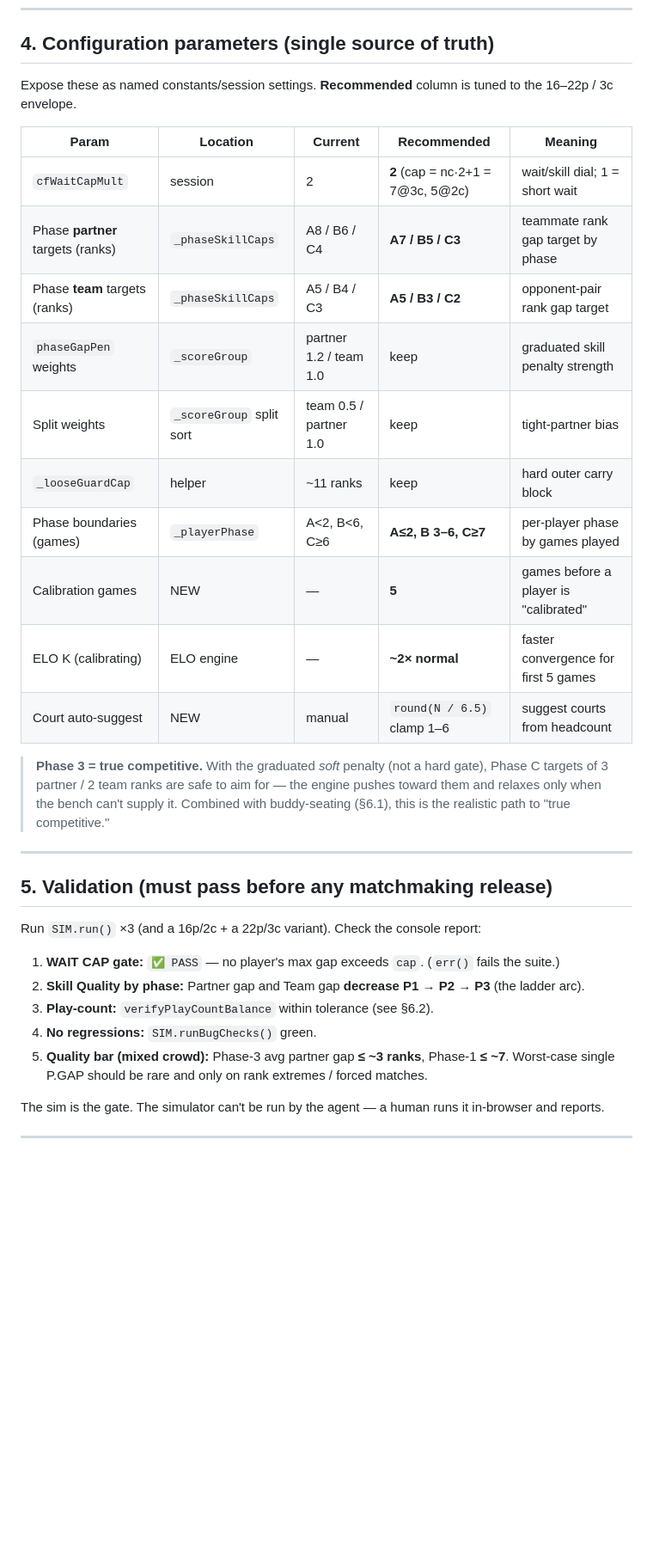
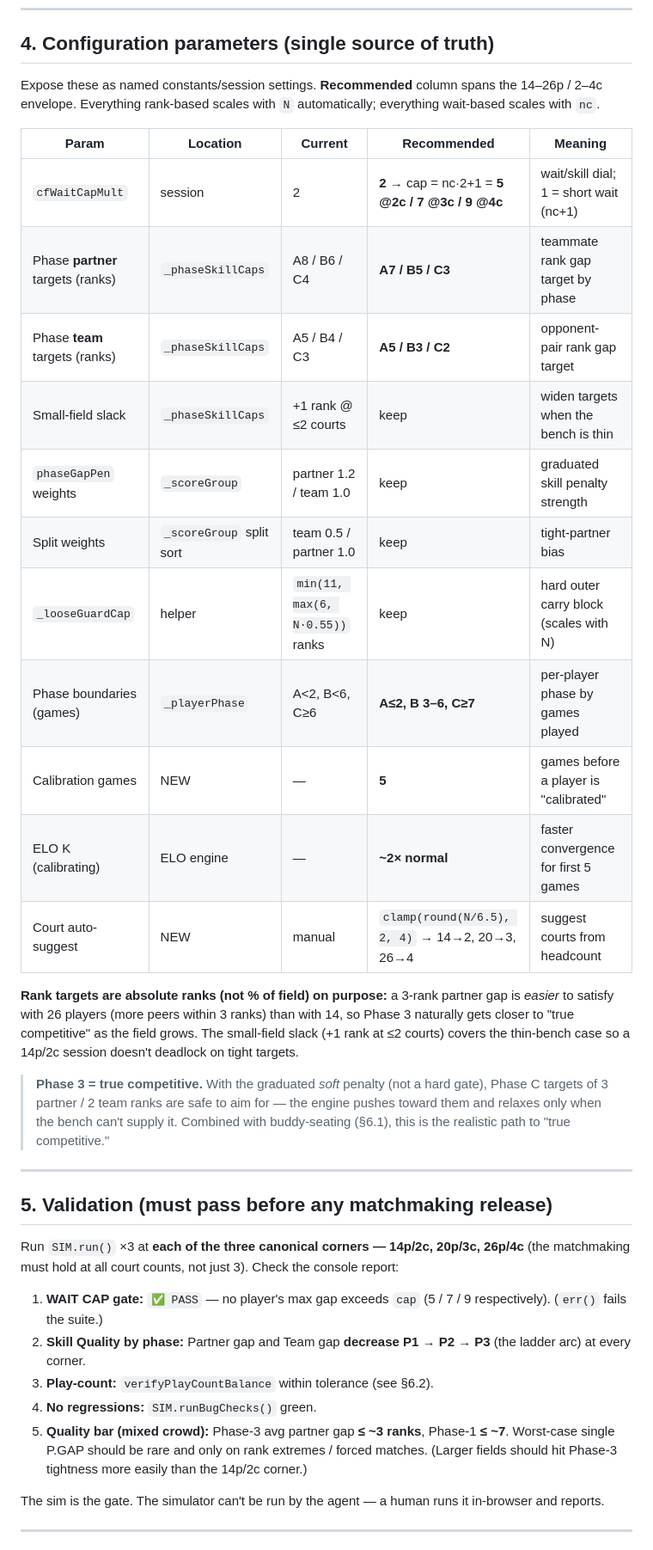
Before and after one commit to zzzsupzzz/ladderopenplay, a Markdown page: ladder-blueprint.md, the part around one of its changes. Shown at 86% size. GitHub-like rendering; blank space fills up the shorter version.

```diff
--- a/ladder-blueprint.md
+++ b/ladder-blueprint.md
@@ -66,20 +80,27 @@ late-joiners handled, tight-partner split + graduated penalty landed. Validate e
 
 ## 4. Configuration parameters (single source of truth)
 
-Expose these as named constants/session settings. **Recommended** column is tuned to the 16–22p / 3c envelope.
+Expose these as named constants/session settings. **Recommended** column spans the 14–26p / 2–4c
+envelope. Everything rank-based scales with `N` automatically; everything wait-based scales with `nc`.
 
 | Param | Location | Current | Recommended | Meaning |
 |-------|----------|---------|-------------|---------|
-| `cfWaitCapMult` | session | 2 | **2** (cap = nc·2+1 = 7@3c, 5@2c) | wait/skill dial; 1 = short wait |
+| `cfWaitCapMult` | session | 2 | **2** → cap = nc·2+1 = **5 @2c / 7 @3c / 9 @4c** | wait/skill dial; 1 = short wait (nc+1) |
 | Phase **partner** targets (ranks) | `_phaseSkillCaps` | A8 / B6 / C4 | **A7 / B5 / C3** | teammate rank gap target by phase |
 | Phase **team** targets (ranks) | `_phaseSkillCaps` | A5 / B4 / C3 | **A5 / B3 / C2** | opponent-pair rank gap target |
+| Small-field slack | `_phaseSkillCaps` | +1 rank @ ≤2 courts | keep | widen targets when the bench is thin |
 | `phaseGapPen` weights | `_scoreGroup` | partner 1.2 / team 1.0 | keep | graduated skill penalty strength |
 | Split weights | `_scoreGroup` split sort | team 0.5 / partner 1.0 | keep | tight-partner bias |
-| `_looseGuardCap` | helper | ~11 ranks | keep | hard outer carry block |
+| `_looseGuardCap` | helper | `min(11, max(6, N·0.55))` ranks | keep | hard outer carry block (scales with N) |
 | Phase boundaries (games) | `_playerPhase` | A<2, B<6, C≥6 | **A≤2, B 3–6, C≥7** | per-player phase by games played |
 | Calibration games | NEW | — | **5** | games before a player is "calibrated" |
 | ELO K (calibrating) | ELO engine | — | **~2× normal** | faster convergence for first 5 games |
-| Court auto-suggest | NEW | manual | `round(N / 6.5)` clamp 1–6 | suggest courts from headcount |
+| Court auto-suggest | NEW | manual | `clamp(round(N/6.5), 2, 4)` → 14→2, 20→3, 26→4 | suggest courts from headcount |
+
+**Rank targets are absolute ranks (not % of field) on purpose:** a 3-rank partner gap is *easier* to
+satisfy with 26 players (more peers within 3 ranks) than with 14, so Phase 3 naturally gets closer to
+"true competitive" as the field grows. The small-field slack (+1 rank at ≤2 courts) covers the thin-bench
+case so a 14p/2c session doesn't deadlock on tight targets.
 
 > **Phase 3 = true competitive.** With the graduated *soft* penalty (not a hard gate), Phase C targets of
 > 3 partner / 2 team ranks are safe to aim for — the engine pushes toward them and relaxes only when the
@@ -89,13 +110,14 @@ Expose these as named constants/session settings. **Recommended** column is tune
 
 ## 5. Validation (must pass before any matchmaking release)
 
-Run `SIM.run()` ×3 (and a 16p/2c + a 22p/3c variant). Check the console report:
+Run `SIM.run()` ×3 at **each of the three canonical corners — 14p/2c, 20p/3c, 26p/4c** (the matchmaking
+must hold at all court counts, not just 3). Check the console report:
 
-1. **WAIT CAP gate:** `✅ PASS` — no player's max gap exceeds `cap`. (`err()` fails the suite.)
-2. **Skill Quality by phase:** Partner gap and Team gap **decrease P1 → P2 → P3** (the ladder arc).
+1. **WAIT CAP gate:** `✅ PASS` — no player's max gap exceeds `cap` (5 / 7 / 9 respectively). (`err()` fails the suite.)
+2. **Skill Quality by phase:** Partner gap and Team gap **decrease P1 → P2 → P3** (the ladder arc) at every corner.
 3. **Play-count:** `verifyPlayCountBalance` within tolerance (see §6.2).
 4. **No regressions:** `SIM.runBugChecks()` green.
-5. **Quality bar (mixed crowd):** Phase-3 avg partner gap **≤ ~3 ranks**, Phase-1 **≤ ~7**. Worst-case single P.GAP should be rare and only on rank extremes / forced matches.
+5. **Quality bar (mixed crowd):** Phase-3 avg partner gap **≤ ~3 ranks**, Phase-1 **≤ ~7**. Worst-case single P.GAP should be rare and only on rank extremes / forced matches. (Larger fields should hit Phase-3 tightness more easily than the 14p/2c corner.)
 
 The sim is the gate. The simulator can't be run by the agent — a human runs it in-browser and reports.
 
```
Also changed, not shown: other parts of ladder-blueprint.md (+32 -6 lines).
